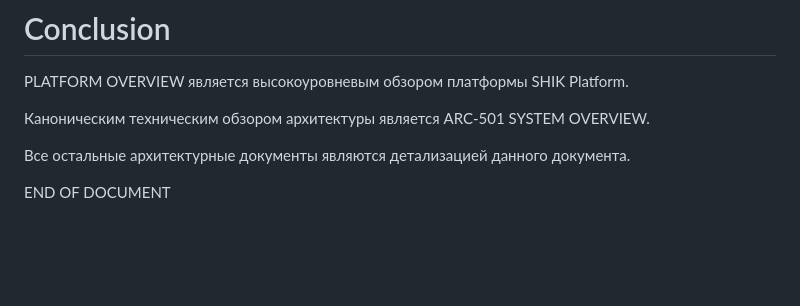
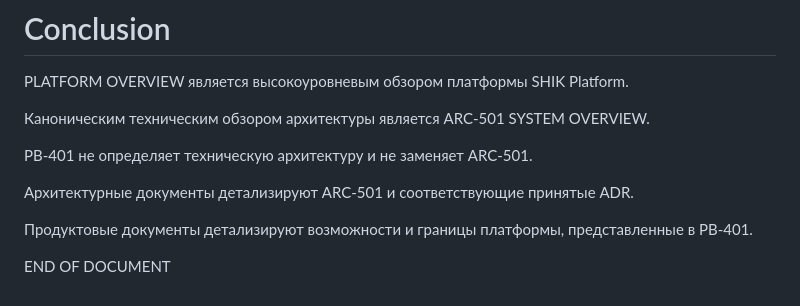
Before and after one commit to arslanMobileDev/shik-roll-platform, a Markdown page: docs/07-architecture/SYSTEM_OVERVIEW.md, the part around the change. Drawn GitHub-style; blank space fills up the shorter version.

Commit message:
docs: clarify platform overview document boundary

```diff
--- a/docs/07-architecture/SYSTEM_OVERVIEW.md
+++ b/docs/07-architecture/SYSTEM_OVERVIEW.md
@@ -674,6 +674,10 @@ PLATFORM OVERVIEW является высокоуровневым обзором
 
 Каноническим техническим обзором архитектуры является ARC-501 SYSTEM OVERVIEW.
 
-Все остальные архитектурные документы являются детализацией данного документа.
+PB-401 не определяет техническую архитектуру и не заменяет ARC-501.
+
+Архитектурные документы детализируют ARC-501 и соответствующие принятые ADR.
+
+Продуктовые документы детализируют возможности и границы платформы, представленные в PB-401.
 
 END OF DOCUMENT
```
